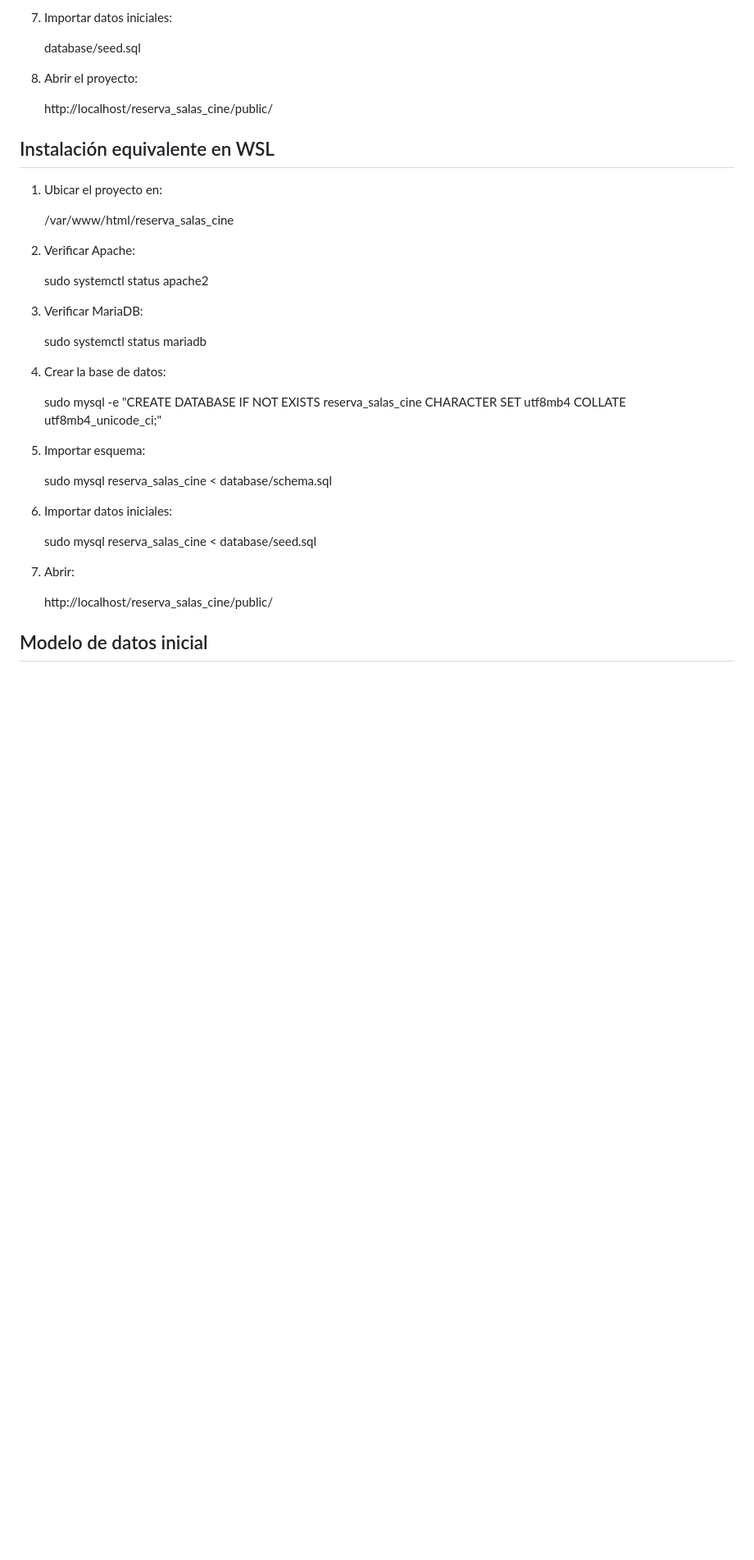
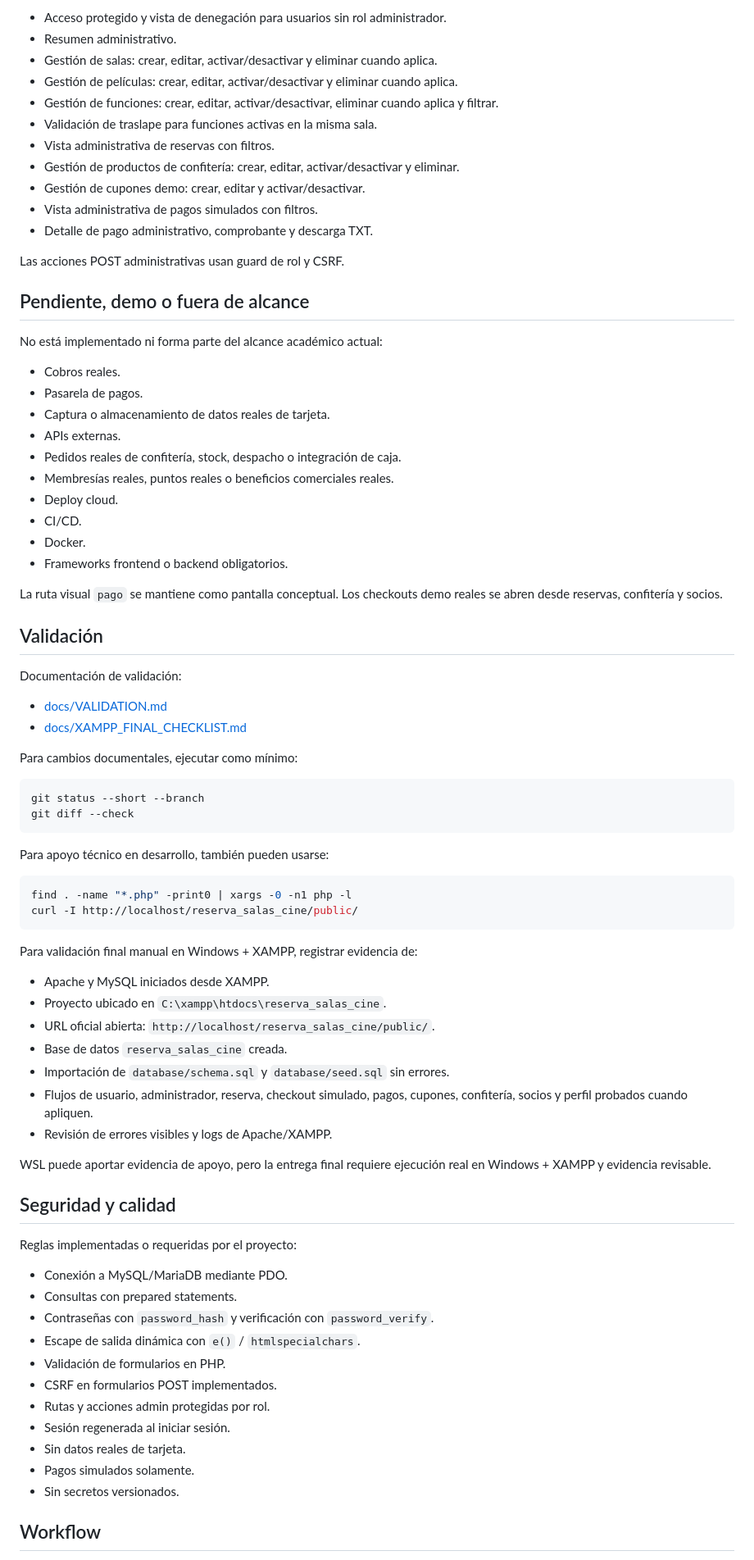
Before and after one commit to codefusion-repo/reserva_salas_cine, a Markdown page: README.md, the part around one of its changes. Shown at 82% size. Drawn GitHub-style; blank space fills up the shorter version.

Commit message:
docs: update README final project flow

````diff
--- a/README.md
+++ b/README.md
@@ -203,41 +150,83 @@ No se deben versionar contraseñas reales ni credenciales personales.
 
-7.  Importar datos iniciales:
+- Acceso protegido y vista de denegación para usuarios sin rol administrador.
+- Resumen administrativo.
+- Gestión de salas: crear, editar, activar/desactivar y eliminar cuando aplica.
+- Gestión de películas: crear, editar, activar/desactivar y eliminar cuando aplica.
+- Gestión de funciones: crear, editar, activar/desactivar, eliminar cuando aplica y filtrar.
+- Validación de traslape para funciones activas en la misma sala.
+- Vista administrativa de reservas con filtros.
+- Gestión de productos de confitería: crear, editar, activar/desactivar y eliminar.
+- Gestión de cupones demo: crear, editar y activar/desactivar.
+- Vista administrativa de pagos simulados con filtros.
+- Detalle de pago administrativo, comprobante y descarga TXT.
 
-    database/seed.sql
+Las acciones POST administrativas usan guard de rol y CSRF.
 
-8.  Abrir el proyecto:
+## Pendiente, demo o fuera de alcance
 
-    http://localhost/reserva_salas_cine/public/
+No está implementado ni forma parte del alcance académico actual:
 
-## Instalación equivalente en WSL
+- Cobros reales.
+- Pasarela de pagos.
+- Captura o almacenamiento de datos reales de tarjeta.
+- APIs externas.
+- Pedidos reales de confitería, stock, despacho o integración de caja.
+- Membresías reales, puntos reales o beneficios comerciales reales.
+- Deploy cloud.
+- CI/CD.
+- Docker.
+- Frameworks frontend o backend obligatorios.
 
-1. Ubicar el proyecto en:
+La ruta visual `pago` se mantiene como pantalla conceptual. Los checkouts demo reales se abren desde reservas, confitería y socios.
 
-   /var/www/html/reserva_salas_cine
+## Validación
 
-2. Verificar Apache:
+Documentación de validación:
 
-   sudo systemctl status apache2
+- [docs/VALIDATION.md](docs/VALIDATION.md)
+- [docs/XAMPP_FINAL_CHECKLIST.md](docs/XAMPP_FINAL_CHECKLIST.md)
 
-3. Verificar MariaDB:
+Para cambios documentales, ejecutar como mínimo:
 
-   sudo systemctl status mariadb
+```bash
+git status --short --branch
+git diff --check
+```
 
-4. Crear la base de datos:
+Para apoyo técnico en desarrollo, también pueden usarse:
 
-   sudo mysql -e "CREATE DATABASE IF NOT EXISTS reserva_salas_cine CHARACTER SET utf8mb4 COLLATE utf8mb4_unicode_ci;"
+```bash
+find . -name "*.php" -print0 | xargs -0 -n1 php -l
+curl -I http://localhost/reserva_salas_cine/public/
+```
 
-5. Importar esquema:
+Para validación final manual en Windows + XAMPP, registrar evidencia de:
 
-   sudo mysql reserva_salas_cine < database/schema.sql
+- Apache y MySQL iniciados desde XAMPP.
+- Proyecto ubicado en `C:\xampp\htdocs\reserva_salas_cine`.
+- URL oficial abierta: `http://localhost/reserva_salas_cine/public/`.
+- Base de datos `reserva_salas_cine` creada.
+- Importación de `database/schema.sql` y `database/seed.sql` sin errores.
+- Flujos de usuario, administrador, reserva, checkout simulado, pagos, cupones, confitería, socios y perfil probados cuando apliquen.
+- Revisión de errores visibles y logs de Apache/XAMPP.
 
-6. Importar datos iniciales:
+WSL puede aportar evidencia de apoyo, pero la entrega final requiere ejecución real en Windows + XAMPP y evidencia revisable.
 
-   sudo mysql reserva_salas_cine < database/seed.sql
+## Seguridad y calidad
 
-7. Abrir:
+Reglas implementadas o requeridas por el proyecto:
 
-   http://localhost/reserva_salas_cine/public/
+- Conexión a MySQL/MariaDB mediante PDO.
+- Consultas con prepared statements.
+- Contraseñas con `password_hash` y verificación con `password_verify`.
+- Escape de salida dinámica con `e()` / `htmlspecialchars`.
+- Validación de formularios en PHP.
+- CSRF en formularios POST implementados.
+- Rutas y acciones admin protegidas por rol.
+- Sesión regenerada al iniciar sesión.
+- Sin datos reales de tarjeta.
+- Pagos simulados solamente.
+- Sin secretos versionados.
 
-## Modelo de datos inicial
+## Workflow
 
````
Also changed, not shown: other parts of README.md (+100 -275 lines).
